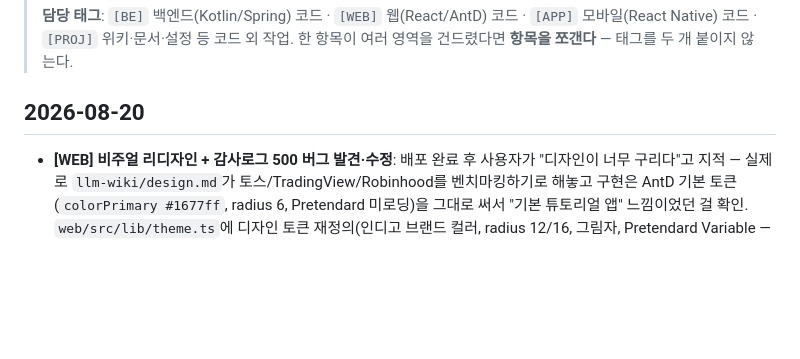
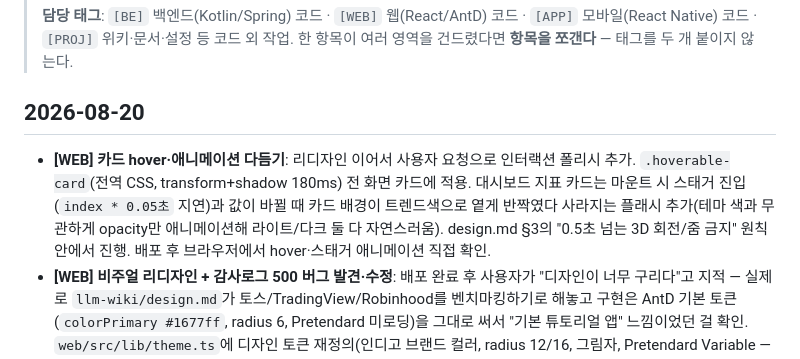
Before and after one commit to huni2/FireWatch, a Markdown page: llm-wiki/log.md, the part around the change. GitHub-like rendering; blank space fills up the shorter version.

Commit message:
docs: hover/애니메이션 폴리시 기록
Co-Authored-By: Claude Sonnet 5 <noreply@anthropic.com>

```diff
--- a/llm-wiki/log.md
+++ b/llm-wiki/log.md
@@ -10,6 +10,7 @@
 > 한 항목이 여러 영역을 건드렸다면 **항목을 쪼갠다** — 태그를 두 개 붙이지 않는다.
 
 ## 2026-08-20
+- **[WEB] 카드 hover·애니메이션 다듬기**: 리디자인 이어서 사용자 요청으로 인터랙션 폴리시 추가. `.hoverable-card`(전역 CSS, transform+shadow 180ms) 전 화면 카드에 적용. 대시보드 지표 카드는 마운트 시 스태거 진입(`index * 0.05초` 지연)과 값이 바뀔 때 카드 배경이 트렌드색으로 옅게 반짝였다 사라지는 플래시 추가(테마 색과 무관하게 opacity만 애니메이션해 라이트/다크 둘 다 자연스러움). design.md §3의 "0.5초 넘는 3D 회전/줌 금지" 원칙 안에서 진행. 배포 후 브라우저에서 hover·스태거 애니메이션 직접 확인.
 - **[WEB] 비주얼 리디자인 + 감사로그 500 버그 발견·수정**: 배포 완료 후 사용자가 "디자인이 너무 구리다"고 지적 — 실제로 `llm-wiki/design.md`가 토스/TradingView/Robinhood를 벤치마킹하기로 해놓고 구현은 AntD 기본 토큰(`colorPrimary #1677ff`, radius 6, Pretendard 미로딩)을 그대로 써서 "기본 튜토리얼 앱" 느낌이었던 걸 확인. `web/src/lib/theme.ts`에 디자인 토큰 재정의(인디고 브랜드 컬러, radius 12/16, 그림자, Pretendard Variable — jsdelivr CDN), `MetricStat`(굵은 숫자+트렌드색 상단 바), `RateChart`(Line→Area+그라디언트), `AppShell`(로고·아이콘 토글 폴리시), `BriefingSummaryCard` 타이포 조정. 감사로그 상태 4색(design.md §1 고정값)은 안 건드림. `index.html`의 `<title>web</title>`(Vite 기본값 방치)도 "FireWatch"로 수정.
   라이트/다크 둘 다 브라우저로 실제 확인. 확인 중 **감사로그 페이지가 500을 내는 걸 발견** — Postgres가 `AuditLogRepository`의 `"(:param IS NULL OR ...)"` JPQL 패턴에서 파라미터 타입을 못 정함(`could not determine data type of parameter`, H2에선 안 나던 문제, Supabase 전환의 부작용). `Specification` 기반으로 교체해 필터가 있을 때만 predicate를 추가하도록 수정 — null 타입 추론 문제 자체가 안 생기게. `./gradlew build` 재검증 통과, 재배포 후 감사로그 4건 정상 렌더·FAILURE 행 강조까지 브라우저로 확인.
   `web/src/lib/theme.ts`·`components/AppShell.tsx`·`features/dashboard/components/{MetricStat,RateChart,BriefingSummaryCard}.tsx`·`index.css`·`index.html`, `backend/.../repository/{AuditLogRepository,AuditLogSpecifications}.kt`·`web/AuditLogController.kt` 변경.
```
